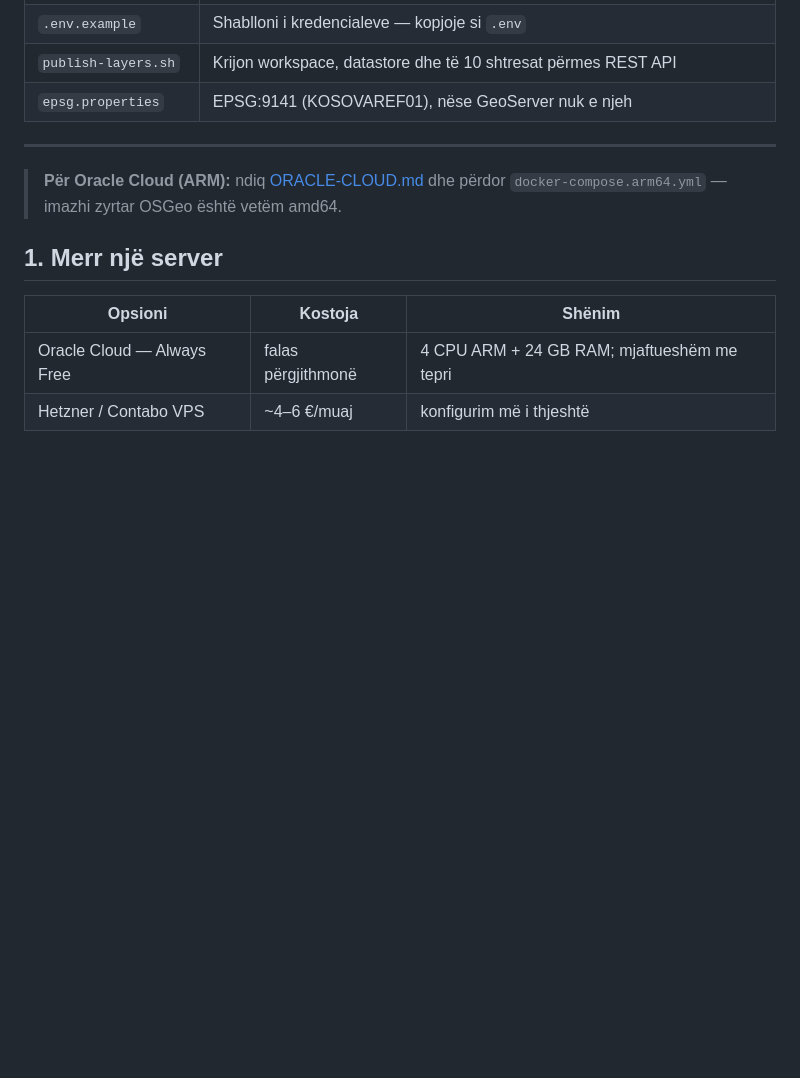
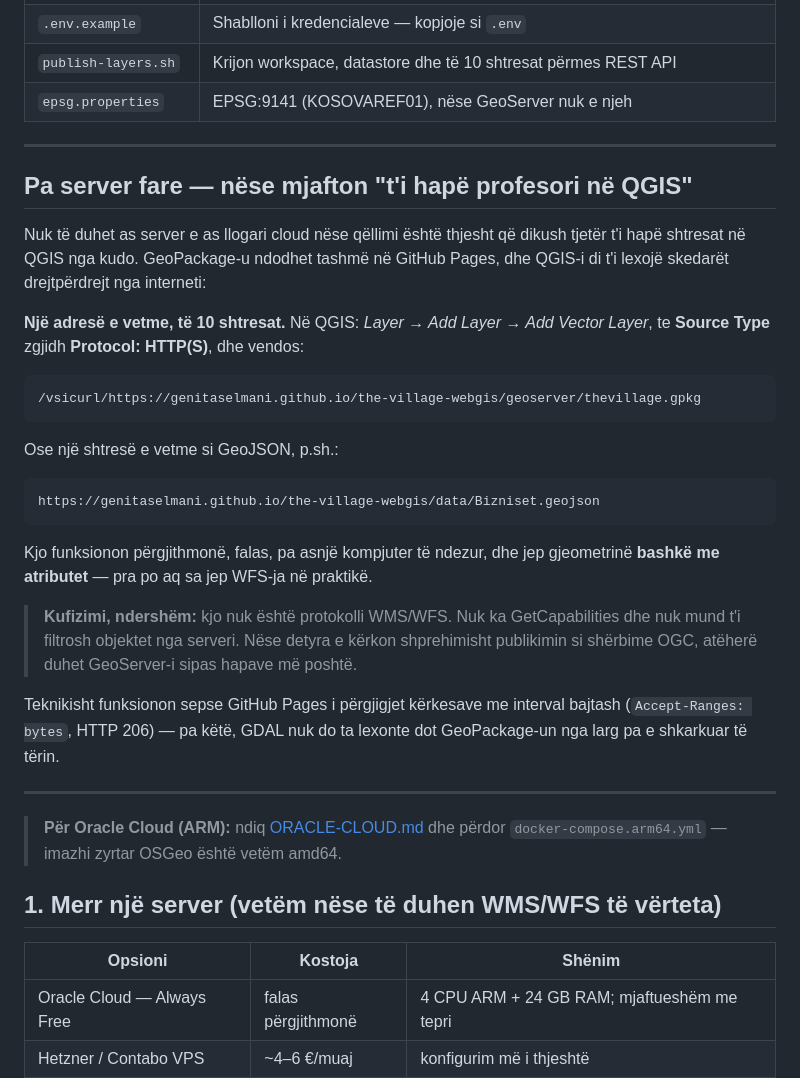
Before and after one commit to genitaselmani/the-village-webgis, a Markdown page: geoserver/README.md, the part around the change. Drawn GitHub-style; blank space fills up the shorter version.

Commit message:
Document the no-server route for opening the layers in QGIS
The GeoPackage is already published on GitHub Pages, which answers byte
range requests, so GDAL can read it over /vsicurl/ without downloading
it whole. That gives geometry plus attributes from one URL, permanently,
with nothing running anywhere.

Stated alongside its limitation: it is not the OGC protocol, so there is
no GetCapabilities and no server-side filtering. The GeoServer route
below remains for when real WMS/WFS are required.

Co-Authored-By: Claude Opus 5 <noreply@anthropic.com>

````diff
--- a/geoserver/README.md
+++ b/geoserver/README.md
@@ -14,10 +14,42 @@ OGC (WMS + WFS) përmes GeoServer-it në një server cloud me URL publike.
 
 ---
 
+## Pa server fare — nëse mjafton "t'i hapë profesori në QGIS"
+
+Nuk të duhet as server e as llogari cloud nëse qëllimi është thjesht që dikush tjetër t'i
+hapë shtresat në QGIS nga kudo. GeoPackage-u ndodhet tashmë në GitHub Pages, dhe QGIS-i
+di t'i lexojë skedarët drejtpërdrejt nga interneti:
+
+**Një adresë e vetme, të 10 shtresat.** Në QGIS: *Layer → Add Layer → Add Vector Layer*,
+te **Source Type** zgjidh **Protocol: HTTP(S)**, dhe vendos:
+
+```
+/vsicurl/https://genitaselmani.github.io/the-village-webgis/geoserver/thevillage.gpkg
+```
+
+Ose një shtresë e vetme si GeoJSON, p.sh.:
+
+```
+https://genitaselmani.github.io/the-village-webgis/data/Bizniset.geojson
+```
+
+Kjo funksionon përgjithmonë, falas, pa asnjë kompjuter të ndezur, dhe jep gjeometrinë
+**bashkë me atributet** — pra po aq sa jep WFS-ja në praktikë.
+
+> **Kufizimi, ndershëm:** kjo nuk është protokolli WMS/WFS. Nuk ka GetCapabilities dhe
+> nuk mund t'i filtrosh objektet nga serveri. Nëse detyra e kërkon shprehimisht publikimin
+> si shërbime OGC, atëherë duhet GeoServer-i sipas hapave më poshtë.
+
+Teknikisht funksionon sepse GitHub Pages i përgjigjet kërkesave me interval bajtash
+(`Accept-Ranges: bytes`, HTTP 206) — pa këtë, GDAL nuk do ta lexonte dot GeoPackage-un
+nga larg pa e shkarkuar të tërin.
+
+---
+
 > **Për Oracle Cloud (ARM):** ndiq [ORACLE-CLOUD.md](ORACLE-CLOUD.md) dhe përdor
 > `docker-compose.arm64.yml` — imazhi zyrtar OSGeo është vetëm amd64.
 
-## 1. Merr një server
+## 1. Merr një server (vetëm nëse të duhen WMS/WFS të vërteta)
 
 | Opsioni | Kostoja | Shënim |
 |---|---|---|
````
